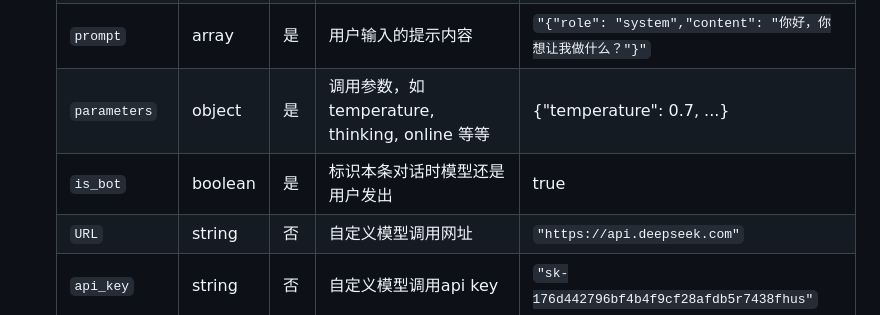
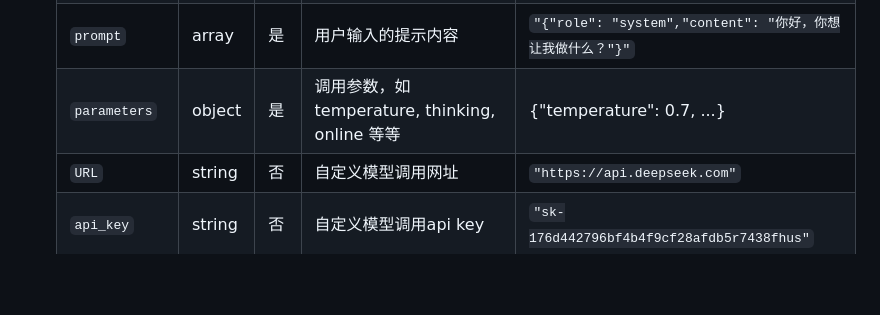
Before and after one commit to ATOMLubover/WHUChat-Server, a Markdown page: readme-cpp.md, the part around the change. GitHub-like rendering; blank space fills up the shorter version.

```diff
--- a/readme-cpp.md
+++ b/readme-cpp.md
@@ -274,7 +274,6 @@ port ：**8080**
     | `model_id`    | string | 是   | 选择的模型大类                                                  | `"gemini"`                                                 |
     | `prompt`      | array  | 是   | 用户输入的提示内容                                              | `"{"role": "system","content": "你好，你想让我做什么？"}"` |
     | `parameters`  | object | 是   | 调用参数，如 temperature, thinking, online 等等                 | {"temperature": 0.7, ...}                                  |
-    | `is_bot`      | boolean| 是   | 标识本条对话时模型还是用户发出                                   |  true |
     | `URL`         | string | 否   | 自定义模型调用网址                                              | `"https://api.deepseek.com"`                               |
     | `api_key`     | string | 否   | 自定义模型调用api key                                           | `"sk-176d442796bf4b4f9cf28afdb5r7438fhus"`                 |
 
```
